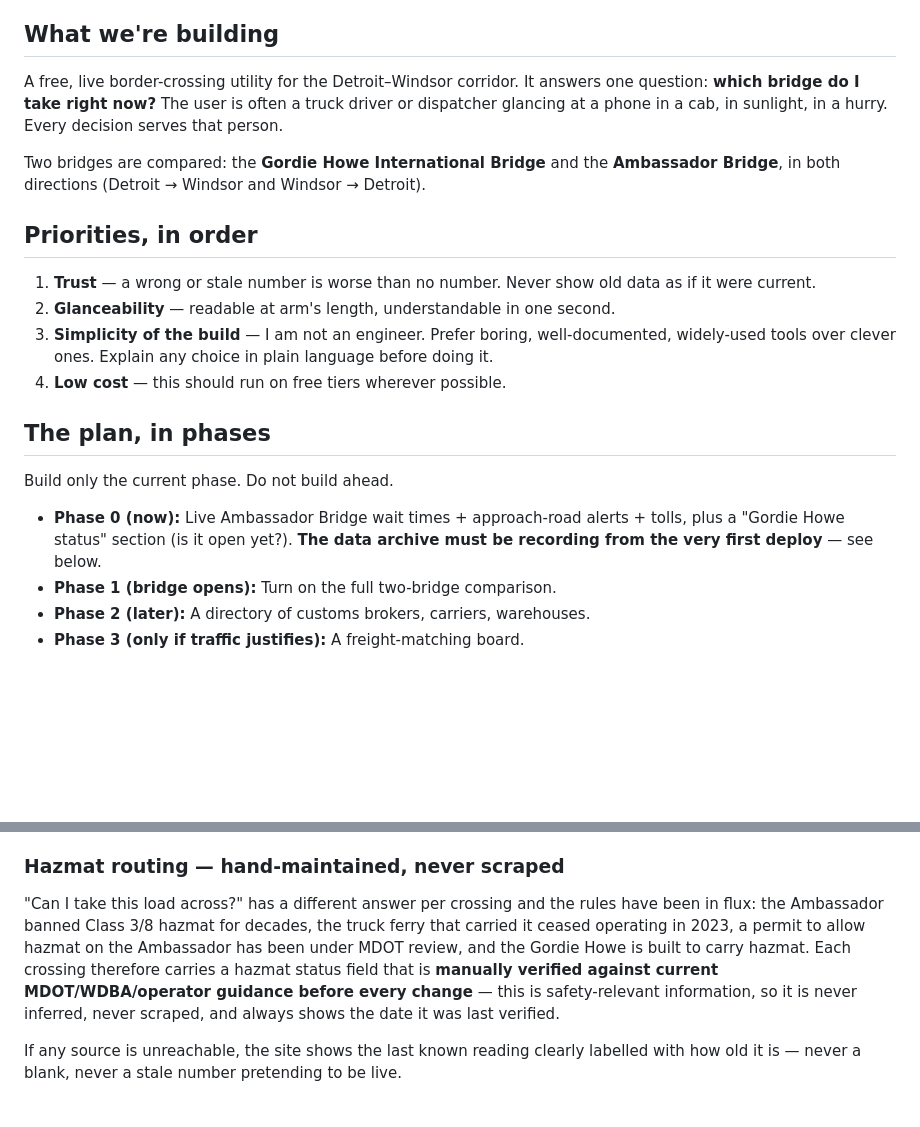
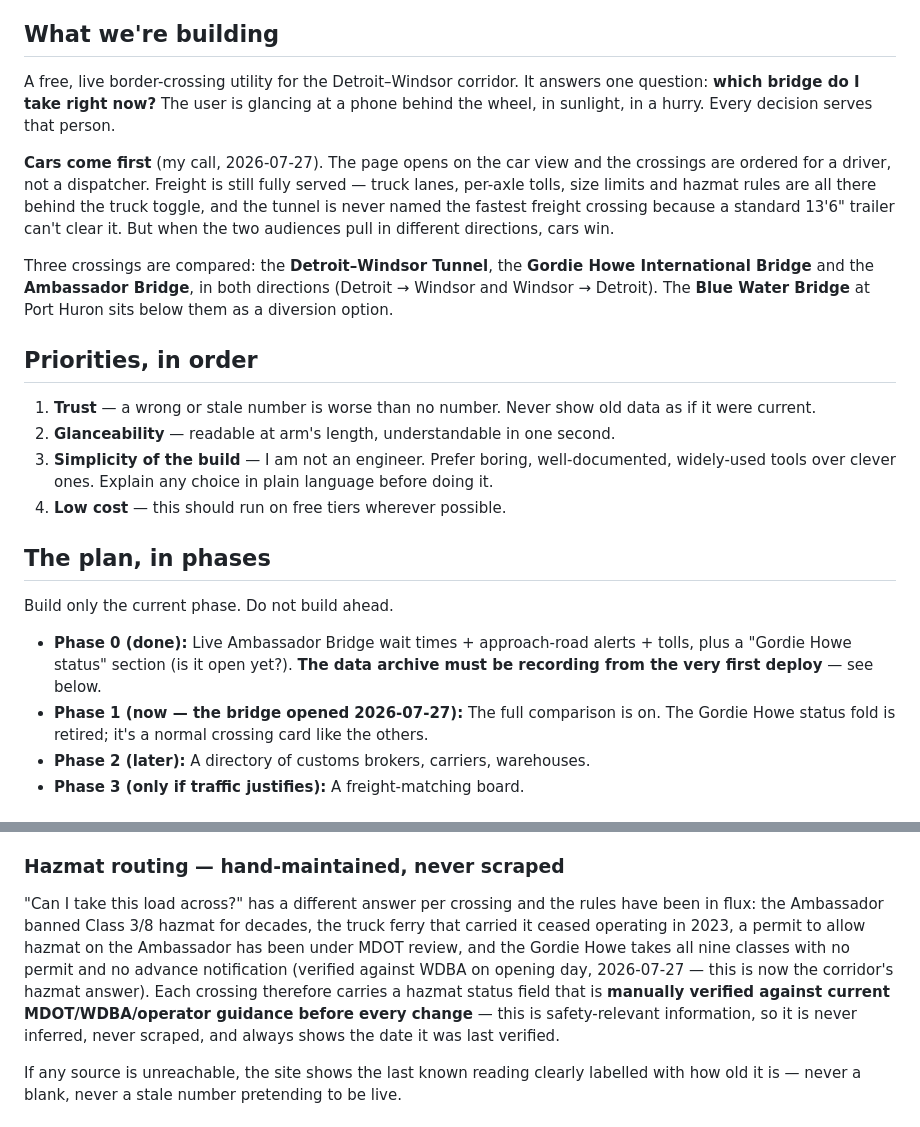
Before and after one commit to Sandford28/xing.report, a Markdown page: CLAUDE.md, 2 parts joined by grey strips. Drawn GitHub-style; blank space fills up the shorter version.

Commit message:
CLAUDE.md: cars first, and the bridge is open
Phase 0 → Phase 1: Gordie Howe opened to traffic today, so the brief now
describes three compared crossings instead of two bridges and a status
section.

Also records Mark's call that cars come first. The old opening line put a
truck driver in a cab at the centre of every decision, which pointed the
opposite way from how the page actually behaves — it defaults to the car
view and orders the crossings for a driver. Freight is still fully served
behind the truck toggle; the note says which way to break a tie.

Hazmat: Gordie Howe's rule is no longer "built to carry" it — WDBA's own
specialized-loads page confirms all nine classes, no permit, no notice.

Co-Authored-By: Claude Opus 5 (1M context) <noreply@anthropic.com>

```diff
--- a/CLAUDE.md
+++ b/CLAUDE.md
@@ -4,9 +4,11 @@ This file is the standing brief for building xing.report. Read it before making
 
 ## What we're building
 
-A free, live border-crossing utility for the Detroit–Windsor corridor. It answers one question: **which bridge do I take right now?** The user is often a truck driver or dispatcher glancing at a phone in a cab, in sunlight, in a hurry. Every decision serves that person.
+A free, live border-crossing utility for the Detroit–Windsor corridor. It answers one question: **which bridge do I take right now?** The user is glancing at a phone behind the wheel, in sunlight, in a hurry. Every decision serves that person.
 
-Two bridges are compared: the **Gordie Howe International Bridge** and the **Ambassador Bridge**, in both directions (Detroit → Windsor and Windsor → Detroit).
+**Cars come first** (my call, 2026-07-27). The page opens on the car view and the crossings are ordered for a driver, not a dispatcher. Freight is still fully served — truck lanes, per-axle tolls, size limits and hazmat rules are all there behind the truck toggle, and the tunnel is never named the fastest freight crossing because a standard 13'6" trailer can't clear it. But when the two audiences pull in different directions, cars win.
+
+Three crossings are compared: the **Detroit–Windsor Tunnel**, the **Gordie Howe International Bridge** and the **Ambassador Bridge**, in both directions (Detroit → Windsor and Windsor → Detroit). The **Blue Water Bridge** at Port Huron sits below them as a diversion option.
 
 ## Priorities, in order
 
@@ -19,8 +21,8 @@ Two bridges are compared: the **Gordie Howe International Bridge** and the **Amb
 
 Build only the current phase. Do not build ahead.
 
-- **Phase 0 (now):** Live Ambassador Bridge wait times + approach-road alerts + tolls, plus a "Gordie Howe status" section (is it open yet?). **The data archive must be recording from the very first deploy** — see below.
-- **Phase 1 (bridge opens):** Turn on the full two-bridge comparison.
+- **Phase 0 (done):** Live Ambassador Bridge wait times + approach-road alerts + tolls, plus a "Gordie Howe status" section (is it open yet?). **The data archive must be recording from the very first deploy** — see below.
+- **Phase 1 (now — the bridge opened 2026-07-27):** The full comparison is on. The Gordie Howe status fold is retired; it's a normal crossing card like the others.
 - **Phase 2 (later):** A directory of customs brokers, carriers, warehouses.
 - **Phase 3 (only if traffic justifies):** A freight-matching board.
 
@@ -54,7 +56,7 @@ The site shows *current* wait times. But every reading the site fetches must als
 - Tolls, hours, lane info: entered by hand, updated when they change.
 
 ### Hazmat routing — hand-maintained, never scraped
-"Can I take this load across?" has a different answer per crossing and the rules have been in flux: the Ambassador banned Class 3/8 hazmat for decades, the truck ferry that carried it ceased operating in 2023, a permit to allow hazmat on the Ambassador has been under MDOT review, and the Gordie Howe is built to carry hazmat. Each crossing therefore carries a hazmat status field that is **manually verified against current MDOT/WDBA/operator guidance before every change** — this is safety-relevant information, so it is never inferred, never scraped, and always shows the date it was last verified.
+"Can I take this load across?" has a different answer per crossing and the rules have been in flux: the Ambassador banned Class 3/8 hazmat for decades, the truck ferry that carried it ceased operating in 2023, a permit to allow hazmat on the Ambassador has been under MDOT review, and the Gordie Howe takes all nine classes with no permit and no advance notification (verified against WDBA on opening day, 2026-07-27 — this is now the corridor's hazmat answer). Each crossing therefore carries a hazmat status field that is **manually verified against current MDOT/WDBA/operator guidance before every change** — this is safety-relevant information, so it is never inferred, never scraped, and always shows the date it was last verified.
 
 If any source is unreachable, the site shows the last known reading clearly labelled with how old it is — never a blank, never a stale number pretending to be live.
 
```
